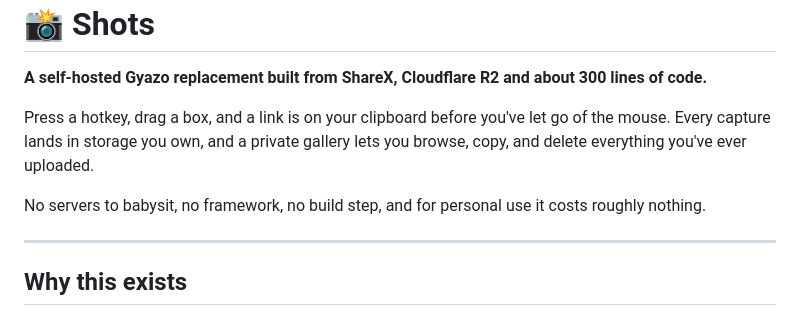
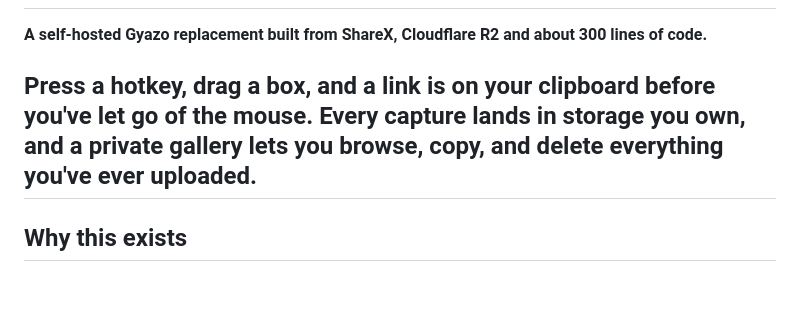
Before and after one commit to ProcedurallyGeneratedGoldblum/shots, a Markdown page: README.md, the part around the change. GitHub-like rendering; blank space fills up the shorter version.

Commit message:
Simplify README by removing redundant information
Removed unnecessary readme lines

```diff
--- a/README.md
+++ b/README.md
@@ -5,9 +5,6 @@
 Press a hotkey, drag a box, and a link is on your clipboard before you've let go of the mouse.
 Every capture lands in storage you own, and a private gallery lets you browse, copy, and delete
 everything you've ever uploaded.
-
-No servers to babysit, no framework, no build step, and for personal use it costs roughly nothing.
-
 ---
 
 ## Why this exists
```
